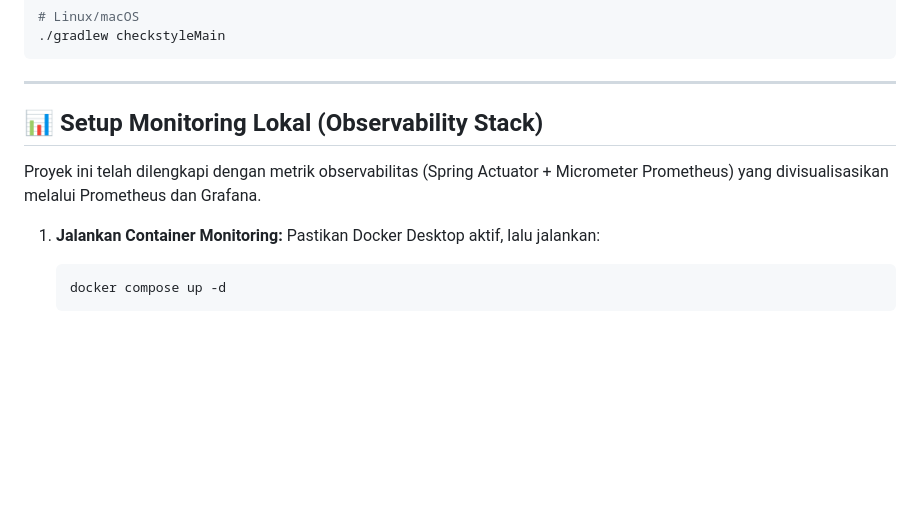
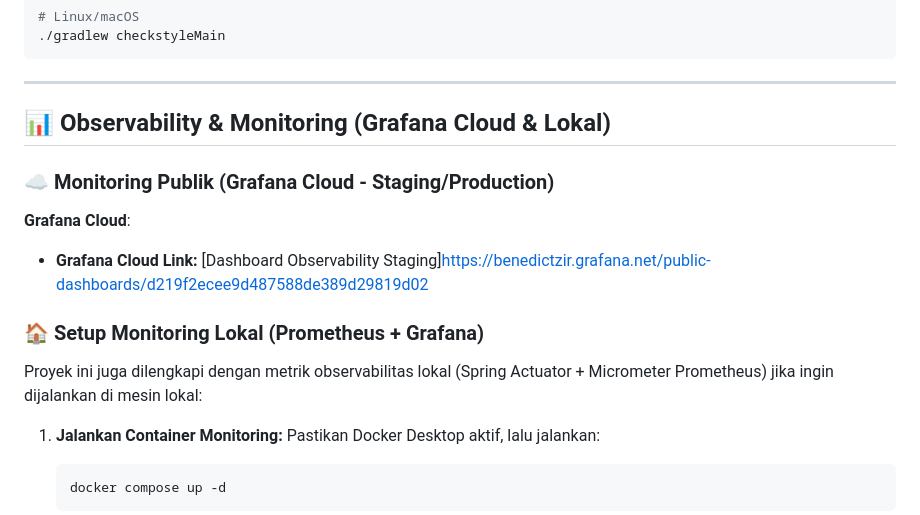
Before and after one commit to advprog-2026-B08-project/group-project, a Markdown page: README.md, the part around the change. Drawn GitHub-style; blank space fills up the shorter version.

Commit message:
docs(readme): add public Grafana Cloud dashboard link for TA evaluation

```diff
--- a/README.md
+++ b/README.md
@@ -100,9 +100,14 @@ Untuk memverifikasi kesesuaian kode dengan standar gaya penulisan Java:
 
 ---
 
-## 📊 Setup Monitoring Lokal (Observability Stack)
+## 📊 Observability & Monitoring (Grafana Cloud & Lokal)
 
-Proyek ini telah dilengkapi dengan metrik observabilitas (Spring Actuator + Micrometer Prometheus) yang divisualisasikan melalui Prometheus dan Grafana.
+### ☁️ Monitoring Publik (Grafana Cloud - Staging/Production)
+**Grafana Cloud**:
+* **Grafana Cloud Link:** [Dashboard Observability Staging]https://benedictzir.grafana.net/public-dashboards/d219f2ecee9d487588de389d29819d02
+
+### 🏠 Setup Monitoring Lokal (Prometheus + Grafana)
+Proyek ini juga dilengkapi dengan metrik observabilitas lokal (Spring Actuator + Micrometer Prometheus) jika ingin dijalankan di mesin lokal:
 
 1. **Jalankan Container Monitoring:**
    Pastikan Docker Desktop aktif, lalu jalankan:
```
